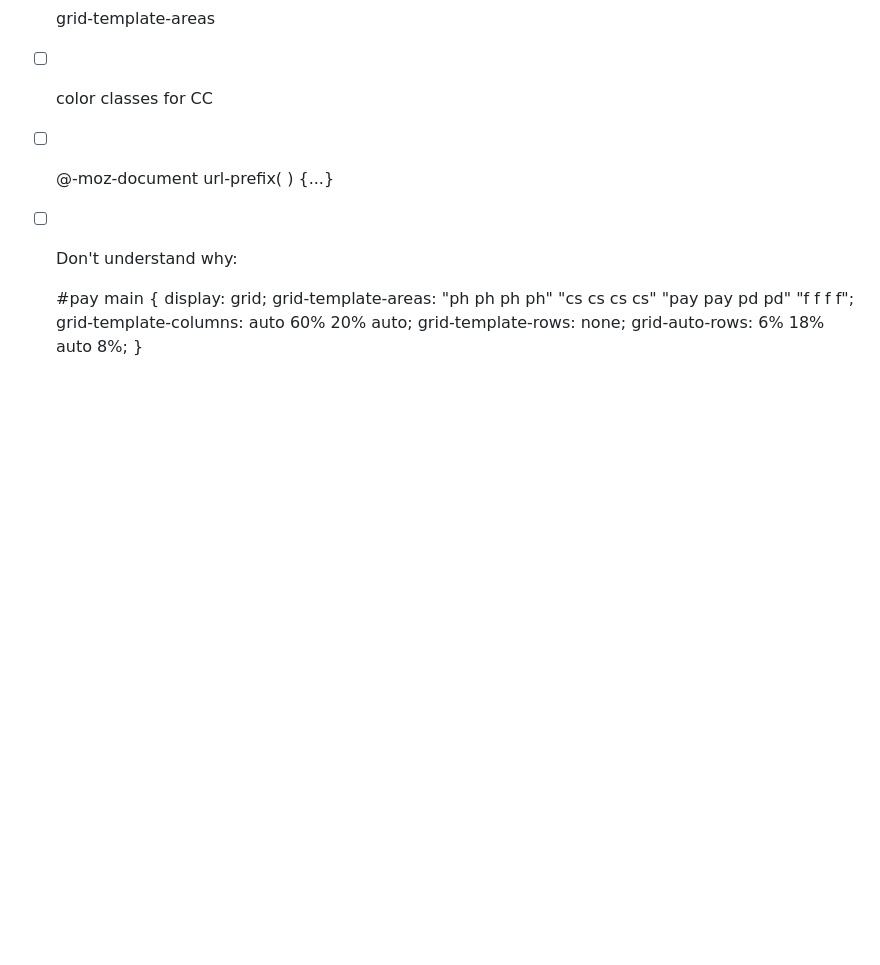
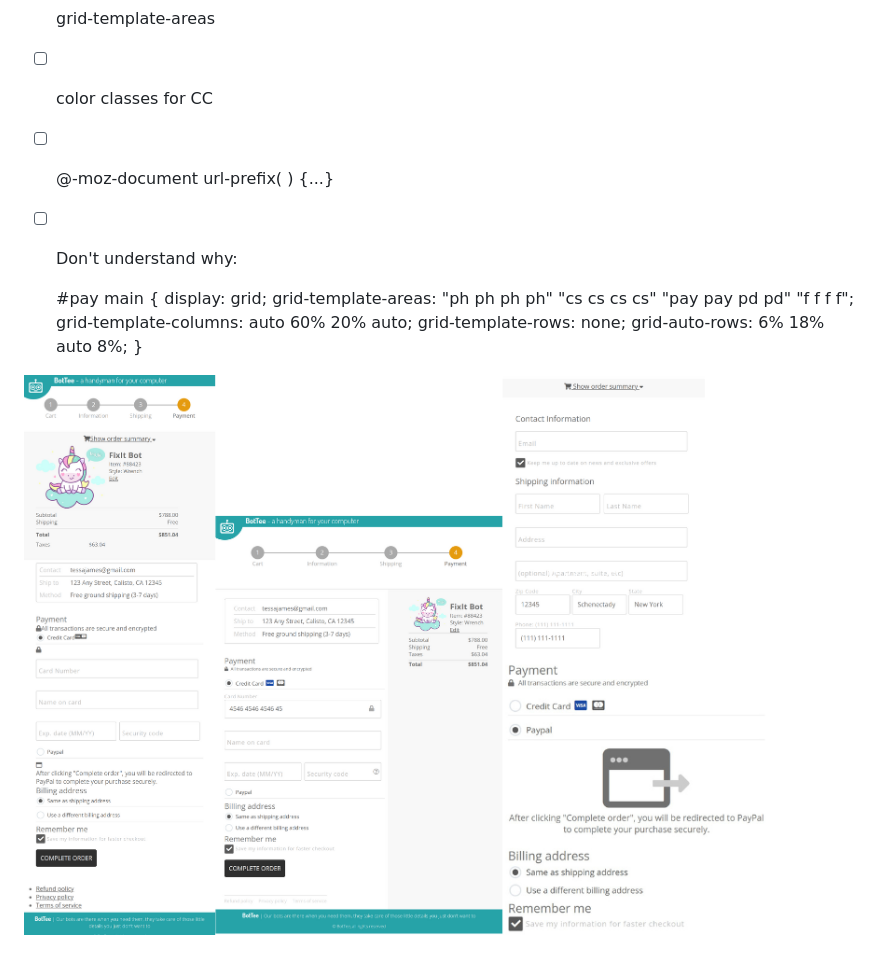
Before and after one commit to whowouldwin/PaymentForm, a Markdown page: README.md, the part around the change. GitHub-like rendering; pictures changed too: images/compress.png (added); blank space fills up the shorter version.

Commit message:
add img in readme

```diff
--- a/README.md
+++ b/README.md
@@ -20,3 +20,5 @@ Payment forms,  handling payment
                     grid-template-rows: none;
                     grid-auto-rows: 6% 18% auto 8%;
                 }
+
+![Image](images/compress.png)
```
Also changed, not shown: images/screen1.jpg (added), images/screen2.png (added), images/screen3.png (added), images/screen4.png (added).
